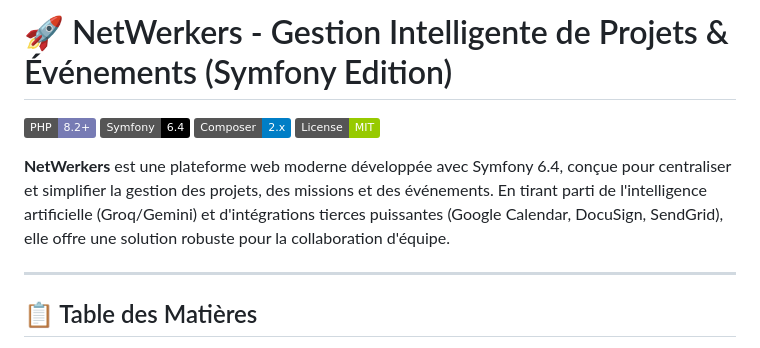
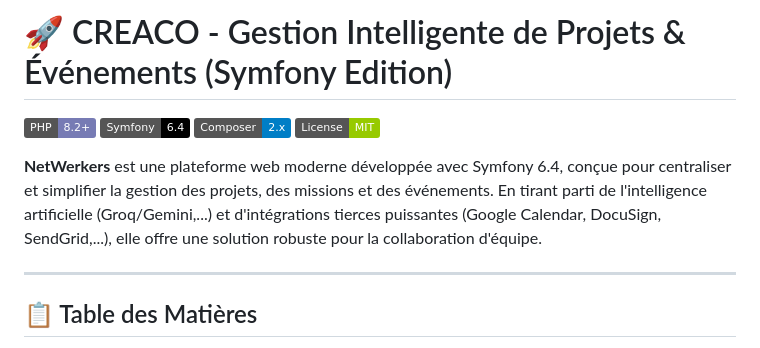
Before and after one commit to NetWerkersESPRIT/CreaCo-platform, a Markdown page: README.md, the part around the change. Rendered like a GitHub page; badges without logos.

Commit message:
Rename project to CREACO and enhance README
Updated project name from 'NetWerkers' to 'CREACO' and improved description.

```diff
--- a/README.md
+++ b/README.md
@@ -1,11 +1,11 @@
-# 🚀 NetWerkers - Gestion Intelligente de Projets & Événements (Symfony Edition)
+# 🚀 CREACO - Gestion Intelligente de Projets & Événements (Symfony Edition)
 
 [![PHP Version](https://img.shields.io/badge/PHP-8.2%2B-777bb4.svg)](https://www.php.net/)
 [![Symfony Version](https://img.shields.io/badge/Symfony-6.4-black.svg)](https://symfony.com/)
 [![Composer](https://img.shields.io/badge/Composer-2.x-blue.svg)](https://getcomposer.org/)
 [![License](https://img.shields.io/badge/License-MIT-green.svg)](LICENSE)
 
-**NetWerkers** est une plateforme web moderne développée avec Symfony 6.4, conçue pour centraliser et simplifier la gestion des projets, des missions et des événements. En tirant parti de l'intelligence artificielle (Groq/Gemini) et d'intégrations tierces puissantes (Google Calendar, DocuSign, SendGrid), elle offre une solution robuste pour la collaboration d'équipe.
+**NetWerkers** est une plateforme web moderne développée avec Symfony 6.4, conçue pour centraliser et simplifier la gestion des projets, des missions et des événements. En tirant parti de l'intelligence artificielle (Groq/Gemini,...) et d'intégrations tierces puissantes (Google Calendar, DocuSign, SendGrid,...), elle offre une solution robuste pour la collaboration d'équipe.
 
 ---
 
```
